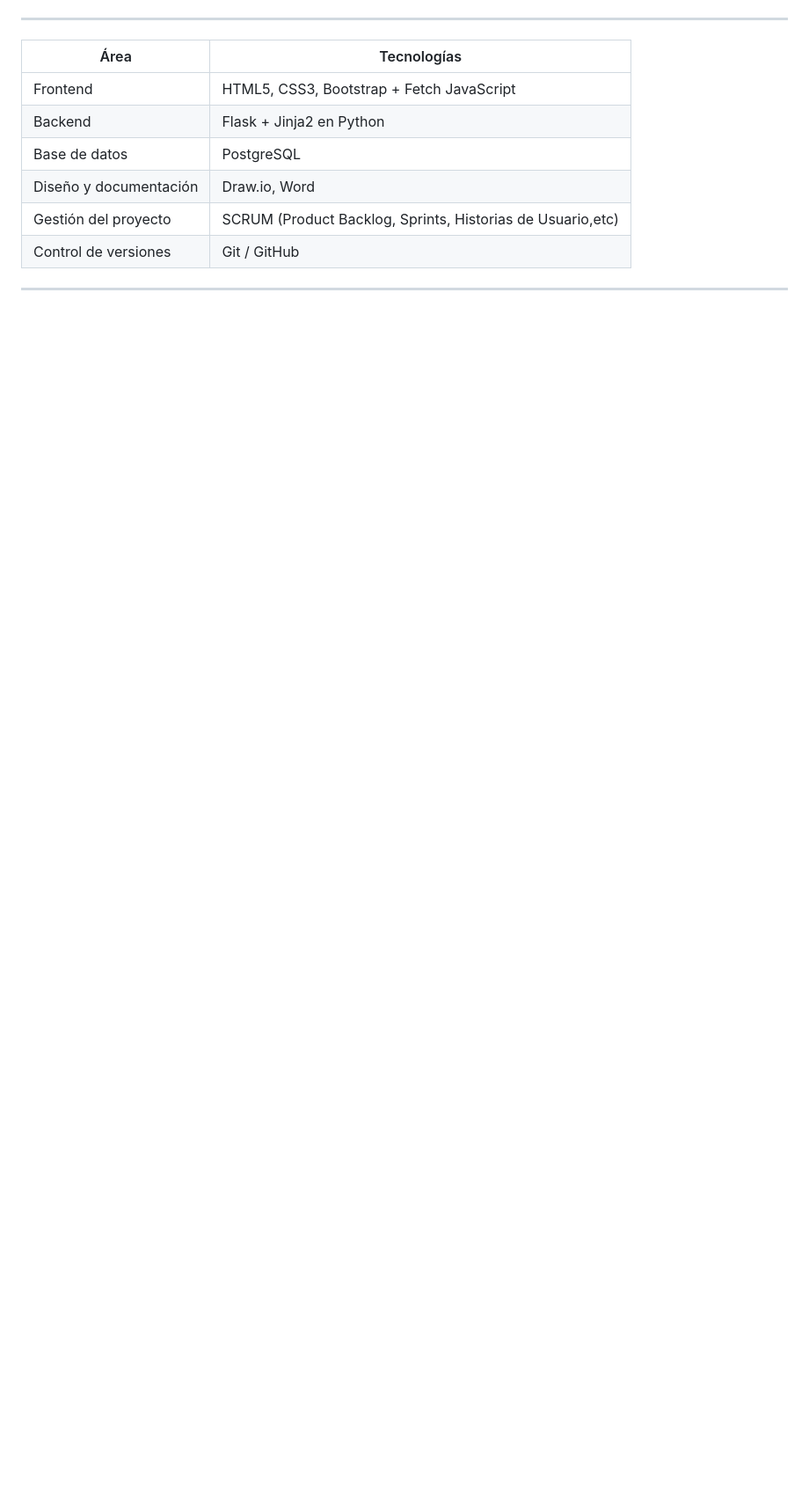
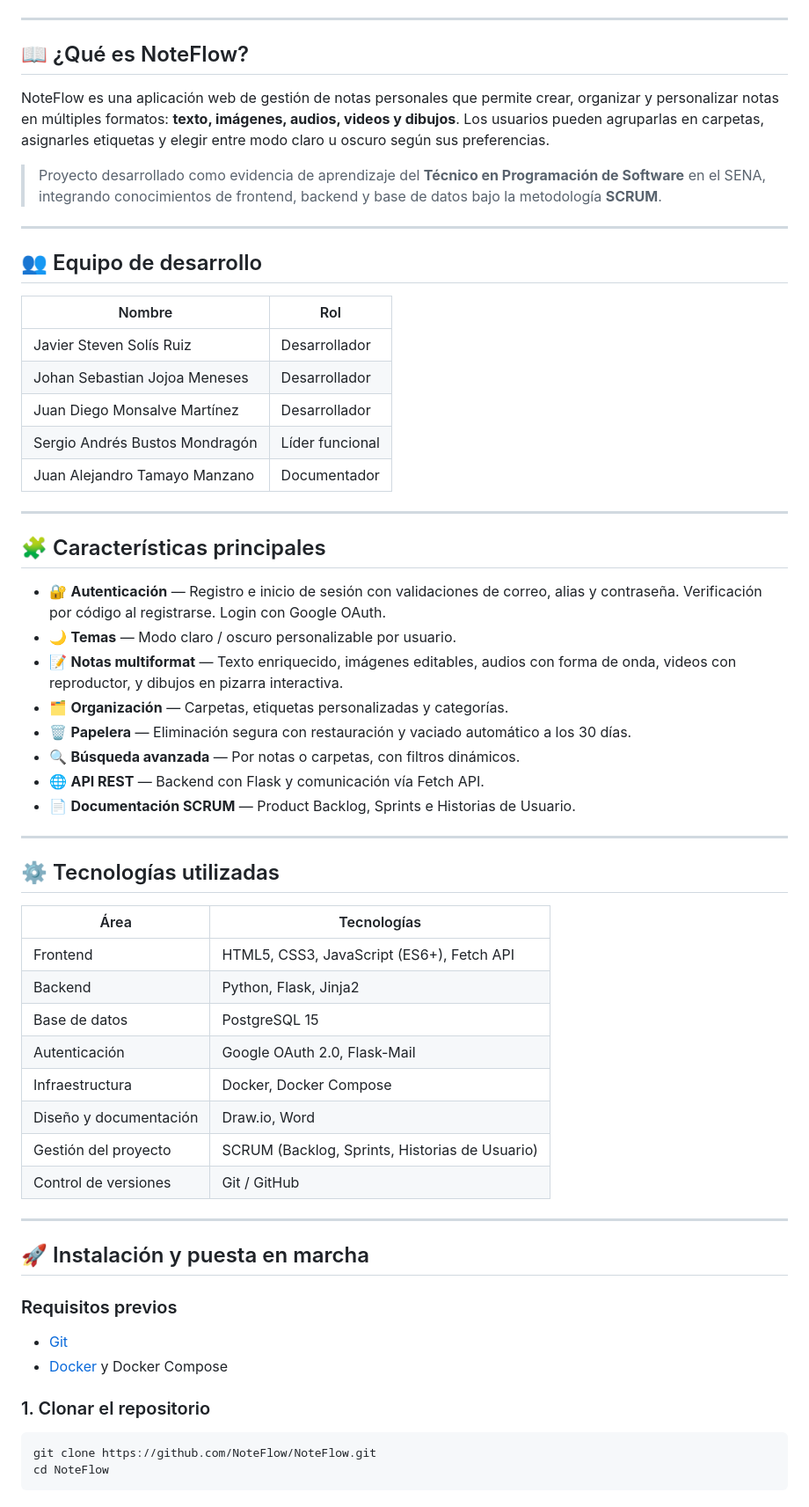
Before and after one commit to Sergio-Bustos/NoteFlow, a Markdown page: README.md, the part around one of its changes. Shown at 88% size. Drawn GitHub-style; blank space fills up the shorter version.

````diff
--- a/README.md
+++ b/README.md
@@ -71,13 +14,65 @@ Con esto se creara una pagina local donde la URL seria "localhost:5050" y ahi se
 
 ---
 
-| Área                    | Tecnologías                                               |
-| ------------------------ | ---------------------------------------------------------- |
-| Frontend                 | HTML5, CSS3, Bootstrap + Fetch JavaScript                  |
-| Backend                  | Flask + Jinja2 en Python                                   |
-| Base de datos            | PostgreSQL                                                 |
-| Diseño y documentación | Draw.io, Word                                              |
-| Gestión del proyecto    | SCRUM (Product Backlog, Sprints, Historias de Usuario,etc) |
-| Control de versiones     | Git / GitHub                                               |
+## 📖 ¿Qué es NoteFlow?
+
+NoteFlow es una aplicación web de gestión de notas personales que permite crear, organizar y personalizar notas en múltiples formatos: **texto, imágenes, audios, videos y dibujos**. Los usuarios pueden agruparlas en carpetas, asignarles etiquetas y elegir entre modo claro u oscuro según sus preferencias.
+
+> Proyecto desarrollado como evidencia de aprendizaje del **Técnico en Programación de Software** en el SENA, integrando conocimientos de frontend, backend y base de datos bajo la metodología **SCRUM**.
 
 ---
+
+## 👥 Equipo de desarrollo
+
+| Nombre | Rol |
+|--------|-----|
+| Javier Steven Solís Ruiz | Desarrollador |
+| Johan Sebastian Jojoa Meneses | Desarrollador |
+| Juan Diego Monsalve Martínez | Desarrollador |
+| Sergio Andrés Bustos Mondragón | Líder funcional |
+| Juan Alejandro Tamayo Manzano | Documentador |
+
+---
+
+## 🧩 Características principales
+
+- 🔐 **Autenticación** — Registro e inicio de sesión con validaciones de correo, alias y contraseña. Verificación por código al registrarse. Login con Google OAuth.
+- 🌙 **Temas** — Modo claro / oscuro personalizable por usuario.
+- 📝 **Notas multiformat** — Texto enriquecido, imágenes editables, audios con forma de onda, videos con reproductor, y dibujos en pizarra interactiva.
+- 🗂️ **Organización** — Carpetas, etiquetas personalizadas y categorías.
+- 🗑️ **Papelera** — Eliminación segura con restauración y vaciado automático a los 30 días.
+- 🔍 **Búsqueda avanzada** — Por notas o carpetas, con filtros dinámicos.
+- 🌐 **API REST** — Backend con Flask y comunicación vía Fetch API.
+- 📄 **Documentación SCRUM** — Product Backlog, Sprints e Historias de Usuario.
+
+---
+
+## ⚙️ Tecnologías utilizadas
+
+| Área | Tecnologías |
+|------|-------------|
+| Frontend | HTML5, CSS3, JavaScript (ES6+), Fetch API |
+| Backend | Python, Flask, Jinja2 |
+| Base de datos | PostgreSQL 15 |
+| Autenticación | Google OAuth 2.0, Flask-Mail |
+| Infraestructura | Docker, Docker Compose |
+| Diseño y documentación | Draw.io, Word |
+| Gestión del proyecto | SCRUM (Backlog, Sprints, Historias de Usuario) |
+| Control de versiones | Git / GitHub |
+
+---
+
+## 🚀 Instalación y puesta en marcha
+
+### Requisitos previos
+
+- [Git](https://git-scm.com/)
+- [Docker](https://www.docker.com/) y Docker Compose
+
+### 1. Clonar el repositorio
+
+```bash
+git clone https://github.com/NoteFlow/NoteFlow.git
+cd NoteFlow
+```
+
````
Also changed, not shown: other parts of README.md (+115 -66 lines).
